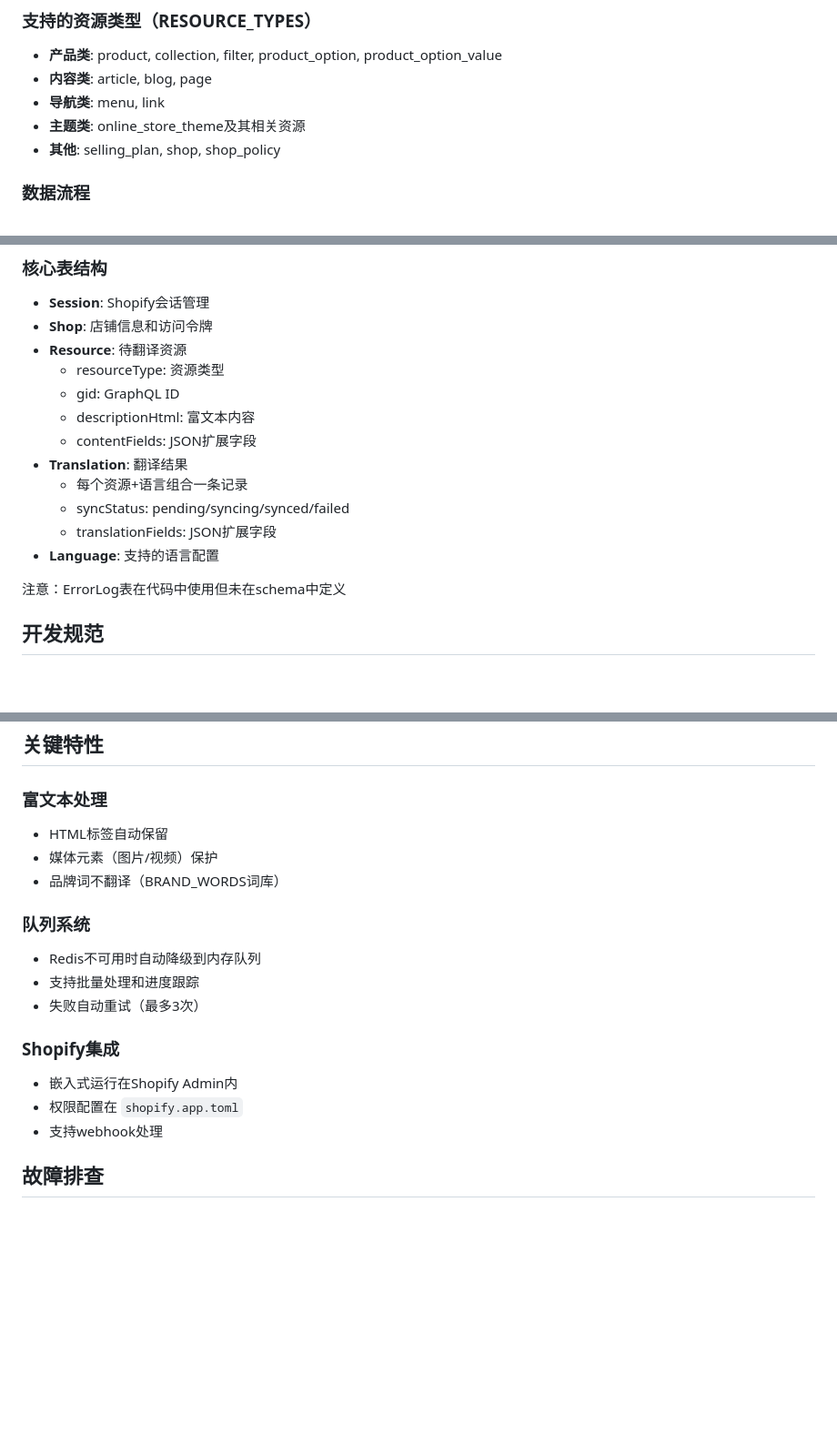
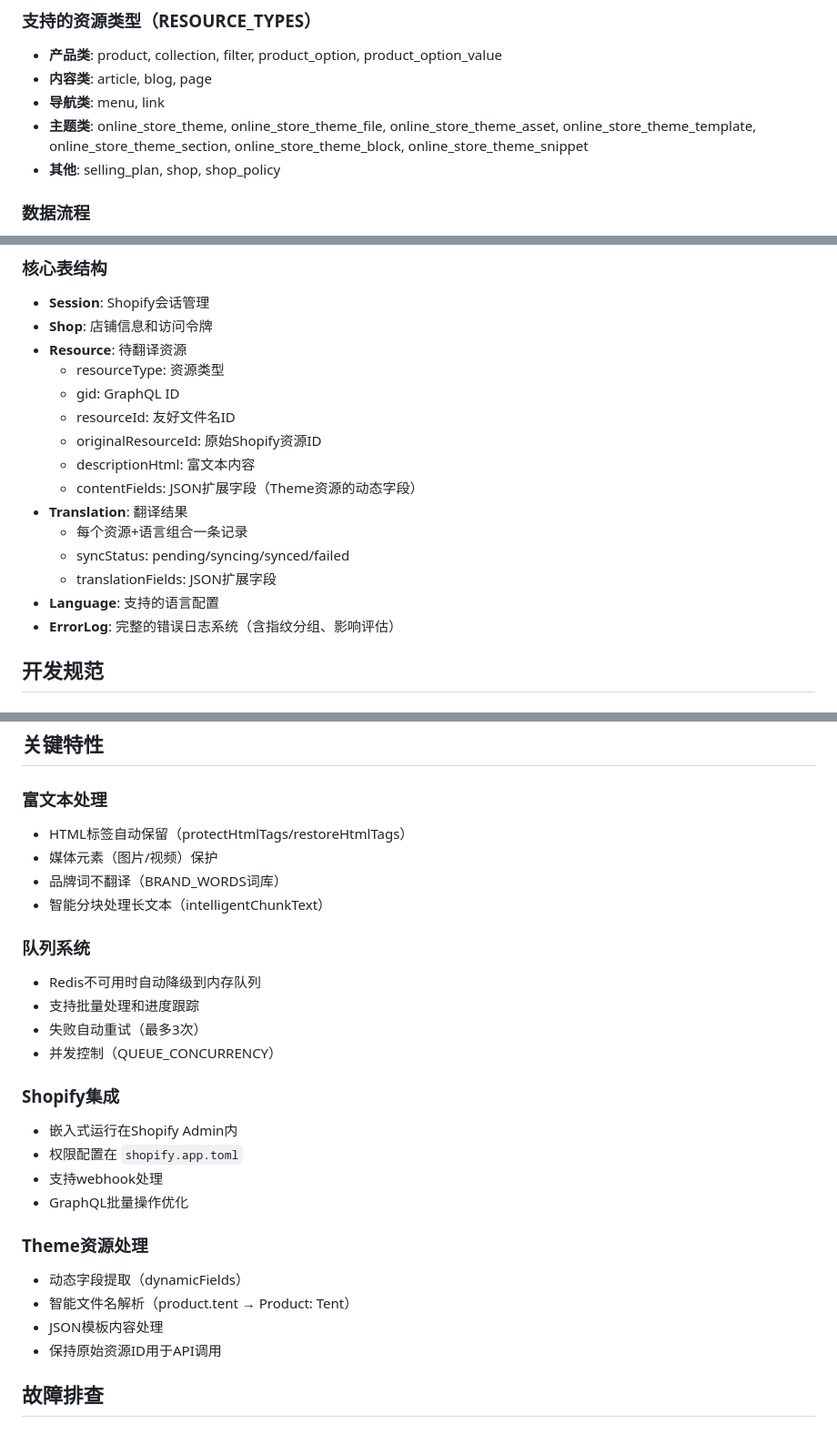
Before and after one commit to Catsler/Lightsler-Ai, a Markdown page: CLAUDE.md, 3 parts joined by grey strips. Shown at 91% size. Rendered like a GitHub page; blank space fills up the shorter version.

```diff
--- a/CLAUDE.md
+++ b/CLAUDE.md
@@ -73,7 +73,7 @@ app/
 - **产品类**: product, collection, filter, product_option, product_option_value
 - **内容类**: article, blog, page
 - **导航类**: menu, link
-- **主题类**: online_store_theme及其相关资源
+- **主题类**: online_store_theme, online_store_theme_file, online_store_theme_asset, online_store_theme_template, online_store_theme_section, online_store_theme_block, online_store_theme_snippet
 - **其他**: selling_plan, shop, shop_policy
 
 ### 数据流程
@@ -97,15 +97,16 @@ app/
 - **Resource**: 待翻译资源
   - resourceType: 资源类型
   - gid: GraphQL ID
+  - resourceId: 友好文件名ID
+  - originalResourceId: 原始Shopify资源ID
   - descriptionHtml: 富文本内容
-  - contentFields: JSON扩展字段
+  - contentFields: JSON扩展字段（Theme资源的动态字段）
 - **Translation**: 翻译结果
   - 每个资源+语言组合一条记录
   - syncStatus: pending/syncing/synced/failed
   - translationFields: JSON扩展字段
 - **Language**: 支持的语言配置
-
-注意：ErrorLog表在代码中使用但未在schema中定义
+- **ErrorLog**: 完整的错误日志系统（含指纹分组、影响评估）
 
 ## 开发规范
 
@@ -136,19 +137,28 @@ QUEUE_CONCURRENCY=5                      # 队列并发数
 ## 关键特性
 
 ### 富文本处理
-- HTML标签自动保留
+- HTML标签自动保留（protectHtmlTags/restoreHtmlTags）
 - 媒体元素（图片/视频）保护
 - 品牌词不翻译（BRAND_WORDS词库）
+- 智能分块处理长文本（intelligentChunkText）
 
 ### 队列系统
 - Redis不可用时自动降级到内存队列
 - 支持批量处理和进度跟踪
 - 失败自动重试（最多3次）
+- 并发控制（QUEUE_CONCURRENCY）
 
 ### Shopify集成
 - 嵌入式运行在Shopify Admin内
 - 权限配置在 `shopify.app.toml`
 - 支持webhook处理
+- GraphQL批量操作优化
+
+### Theme资源处理
+- 动态字段提取（dynamicFields）
+- 智能文件名解析（product.tent → Product: Tent）
+- JSON模板内容处理
+- 保持原始资源ID用于API调用
 
 ## 故障排查
 
```
Also changed, not shown: other parts of CLAUDE.md (+51 -1 lines).
